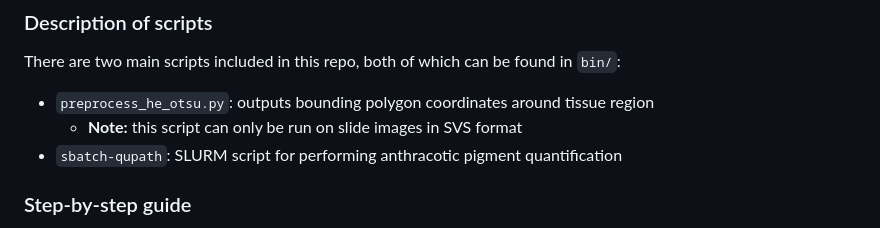
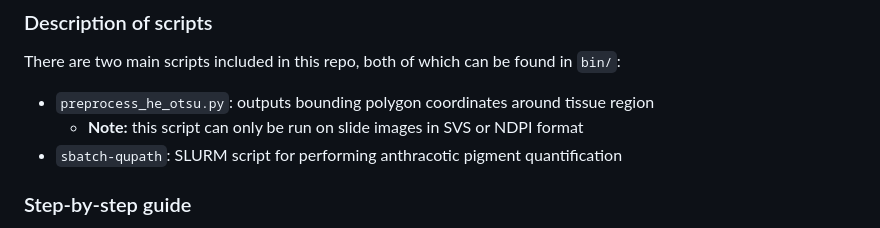
Before and after one commit to EmiliaLimLab/SHADE, a Markdown page: README.md, the part around the change. GitHub-like rendering.

```diff
--- a/README.md
+++ b/README.md
@@ -35,7 +35,7 @@ conda env create --file=environment.yml
 There are two main scripts included in this repo, both of which can be found in `bin/`:
 
 * `preprocess_he_otsu.py`: outputs bounding polygon coordinates around tissue region
-  * **Note:** this script can only be run on slide images in SVS format
+  * **Note:** this script can only be run on slide images in SVS or NDPI format
 * `sbatch-qupath`: SLURM script for performing anthracotic pigment quantification
 
 ### Step-by-step guide
```
